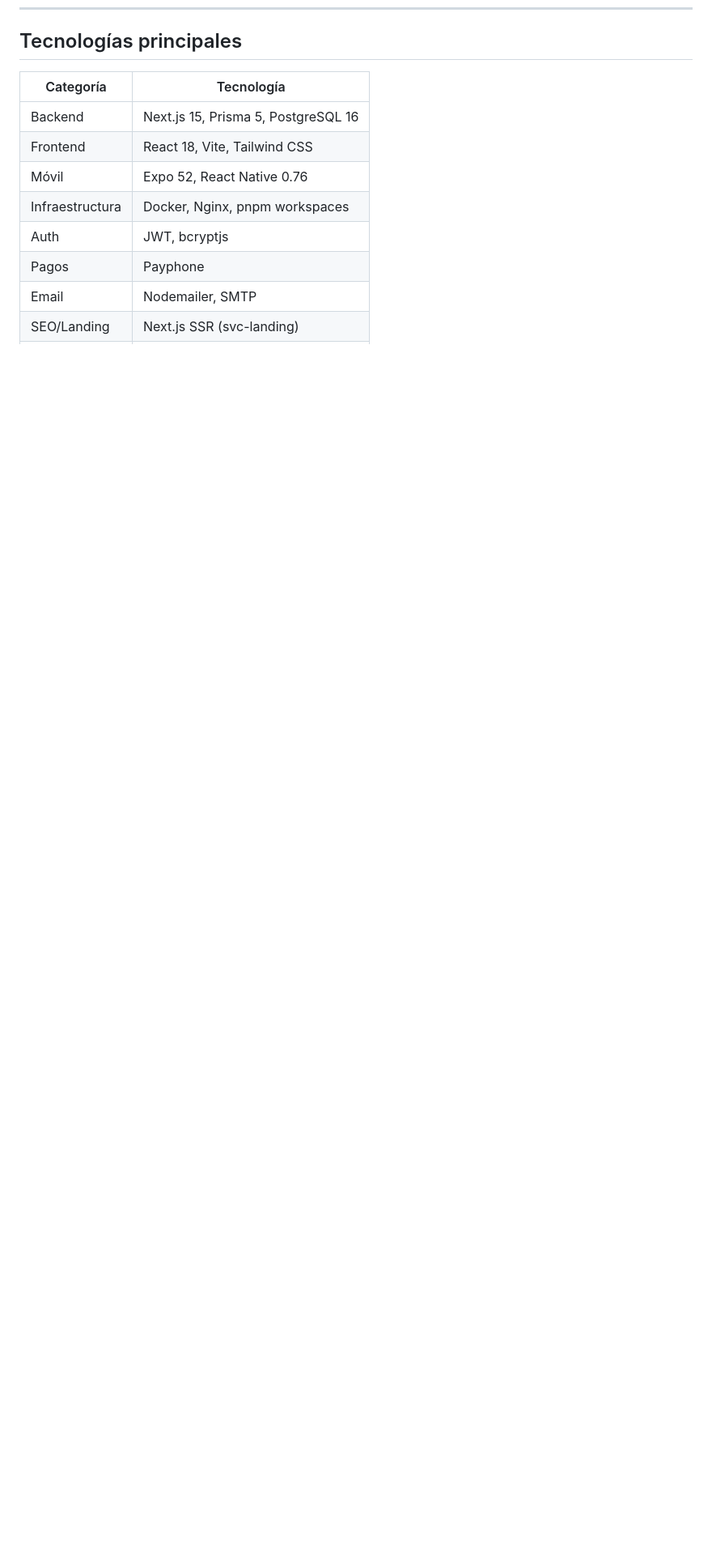
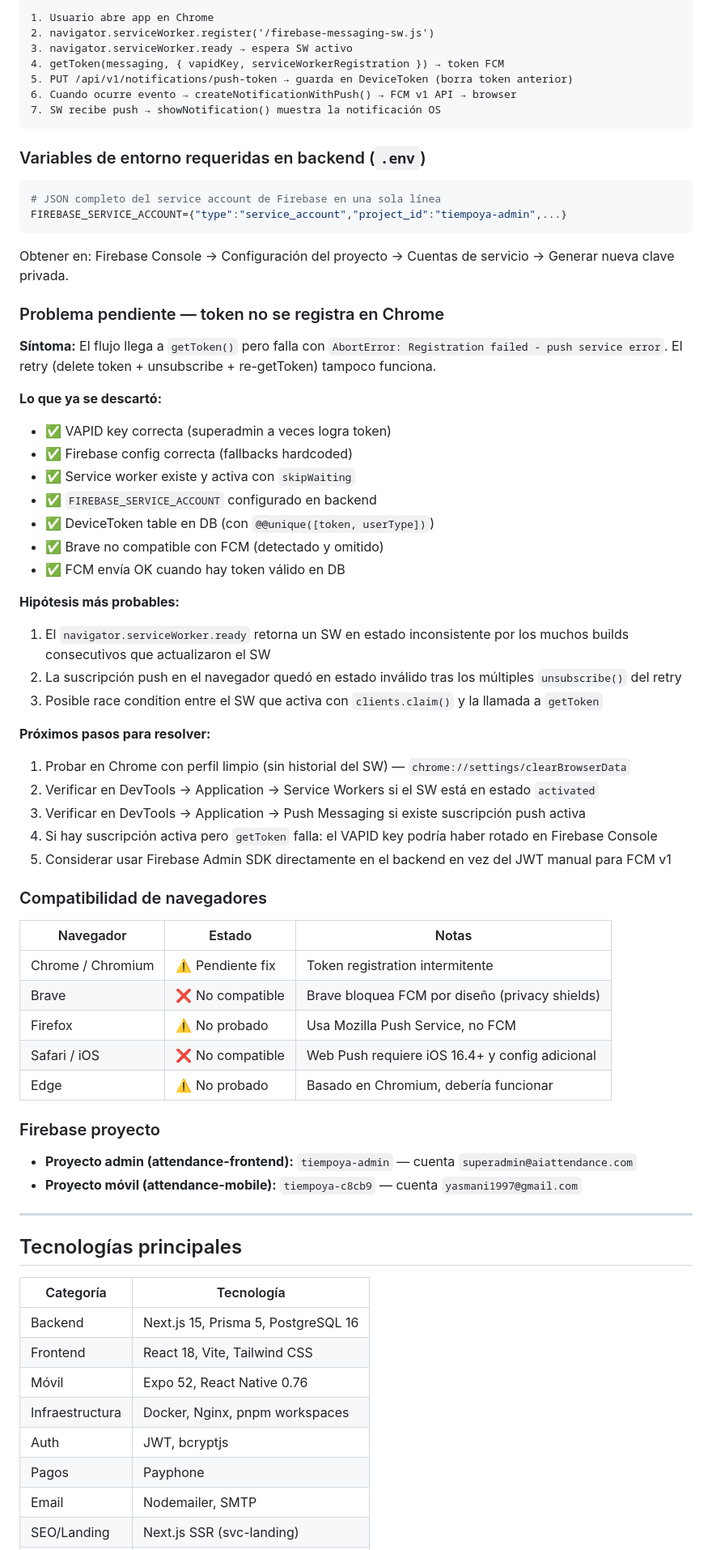
Before and after one commit to marcusdesantis/AssistControl, a Markdown page: README.md, the part around one of its changes. Shown at 81% size. GitHub-like rendering; blank space fills up the shorter version.

Commit message:
docs: add push notifications section to README with full status and pending issues
Co-Authored-By: Claude Sonnet 4.6 <noreply@anthropic.com>

````diff
--- a/README.md
+++ b/README.md
@@ -718,3 +757,64 @@ ssh-ed25519 AAAAC3NzaC1lZDI1NTE5AAAAIGi4x4DSASS50ygxbcW7dDHg0Cg2CEtGmK4bgVJhHkxR
+```
+1. Usuario abre app en Chrome
+2. navigator.serviceWorker.register('/firebase-messaging-sw.js')
+3. navigator.serviceWorker.ready → espera SW activo
+4. getToken(messaging, { vapidKey, serviceWorkerRegistration }) → token FCM
+5. PUT /api/v1/notifications/push-token → guarda en DeviceToken (borra token anterior)
+6. Cuando ocurre evento → createNotificationWithPush() → FCM v1 API → browser
+7. SW recibe push → showNotification() muestra la notificación OS
+```
+
+### Variables de entorno requeridas en backend (`.env`)
+
+```env
+# JSON completo del service account de Firebase en una sola línea
+FIREBASE_SERVICE_ACCOUNT={"type":"service_account","project_id":"tiempoya-admin",...}
+```
+
+Obtener en: Firebase Console → Configuración del proyecto → Cuentas de servicio → Generar nueva clave privada.
+
+### Problema pendiente — token no se registra en Chrome
+
+**Síntoma:** El flujo llega a `getToken()` pero falla con `AbortError: Registration failed - push service error`. El retry (delete token + unsubscribe + re-getToken) tampoco funciona.
+
+**Lo que ya se descartó:**
+- ✅ VAPID key correcta (superadmin a veces logra token)
+- ✅ Firebase config correcta (fallbacks hardcoded)
+- ✅ Service worker existe y activa con `skipWaiting`
+- ✅ `FIREBASE_SERVICE_ACCOUNT` configurado en backend
+- ✅ DeviceToken table en DB (con `@@unique([token, userType])`)
+- ✅ Brave no compatible con FCM (detectado y omitido)
+- ✅ FCM envía OK cuando hay token válido en DB
+
+**Hipótesis más probables:**
+1. El `navigator.serviceWorker.ready` retorna un SW en estado inconsistente por los muchos builds consecutivos que actualizaron el SW
+2. La suscripción push en el navegador quedó en estado inválido tras los múltiples `unsubscribe()` del retry
+3. Posible race condition entre el SW que activa con `clients.claim()` y la llamada a `getToken`
+
+**Próximos pasos para resolver:**
+1. Probar en Chrome con perfil limpio (sin historial del SW) — `chrome://settings/clearBrowserData`
+2. Verificar en DevTools → Application → Service Workers si el SW está en estado `activated`
+3. Verificar en DevTools → Application → Push Messaging si existe suscripción push activa
+4. Si hay suscripción activa pero `getToken` falla: el VAPID key podría haber rotado en Firebase Console
+5. Considerar usar Firebase Admin SDK directamente en el backend en vez del JWT manual para FCM v1
+
+### Compatibilidad de navegadores
+
+| Navegador | Estado | Notas |
+|---|---|---|
+| Chrome / Chromium | ⚠️ Pendiente fix | Token registration intermitente |
+| Brave | ❌ No compatible | Brave bloquea FCM por diseño (privacy shields) |
+| Firefox | ⚠️ No probado | Usa Mozilla Push Service, no FCM |
+| Safari / iOS | ❌ No compatible | Web Push requiere iOS 16.4+ y config adicional |
+| Edge | ⚠️ No probado | Basado en Chromium, debería funcionar |
+
+### Firebase proyecto
+
+- **Proyecto admin (attendance-frontend):** `tiempoya-admin` — cuenta `superadmin@aiattendance.com`
+- **Proyecto móvil (attendance-mobile):** `tiempoya-c8cb9` — cuenta `yasmani1997@gmail.com`
+
+---
+
 ## Tecnologías principales
 
 | Categoría | Tecnología |
````
Also changed, not shown: other parts of README.md (+39 -0 lines).
